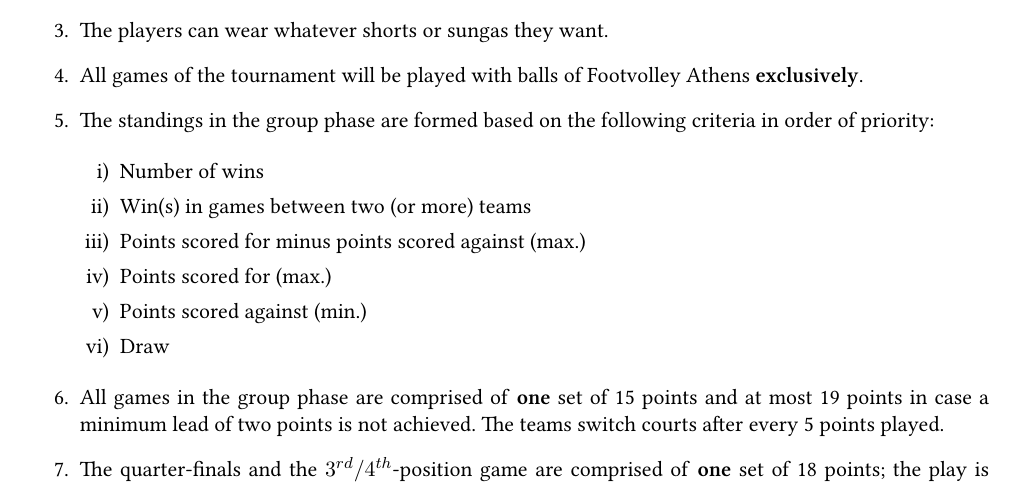
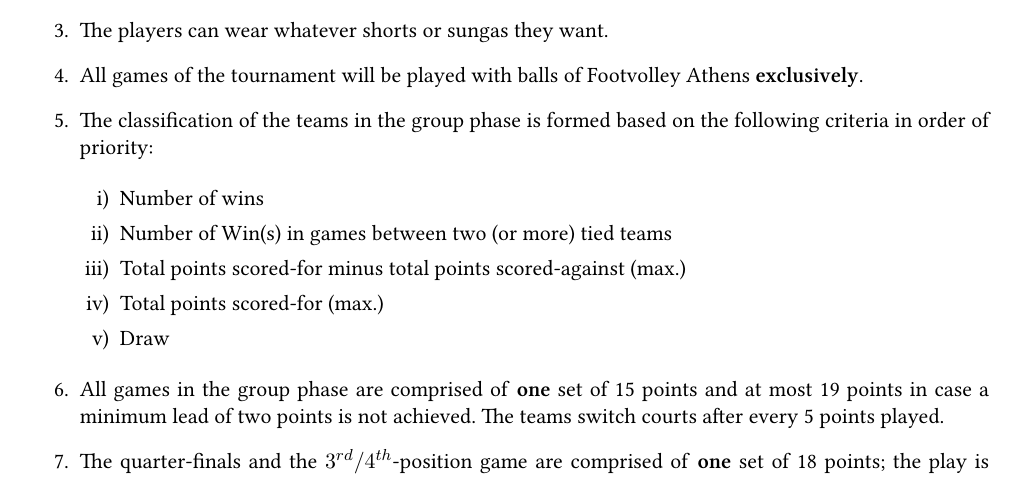
Before and after one commit to yiannist/futevolei, a LaTeX document (rules/rules-en.tex): part of page 1 of 2, cut so that both start at the same text. Compiled offline with XeLaTeX.

Commit message:
Clarify some rules

```diff
--- a/rules/rules-en.tex
+++ b/rules/rules-en.tex
@@ -62,15 +62,14 @@
 %% \item The best two teams from each group and the two best third teams proceed to
 %%   the quarter-finals.
 
-\item The standings in the group phase are formed based on the following
-  criteria in order of priority:
+\item The classification of the teams in the group phase is formed based on the
+  following criteria in order of priority:
 
   \begin{enumerate}[i)]
   \item Number of wins
-  \item Win(s) in games between two (or more) teams
-  \item Points scored for minus points scored against (max.)
-  \item Points scored for (max.)
-  \item Points scored against (min.)
+  \item Number of Win(s) in games between two (or more) tied teams
+  \item Total points scored-for minus total points scored-against (max.)
+  \item Total points scored-for (max.)
   \item Draw %ή σετ στα 12 (max. στα 15)
   \end{enumerate}
 
```
Also changed, not shown: rules/rules.tex (+4 -5 lines).
